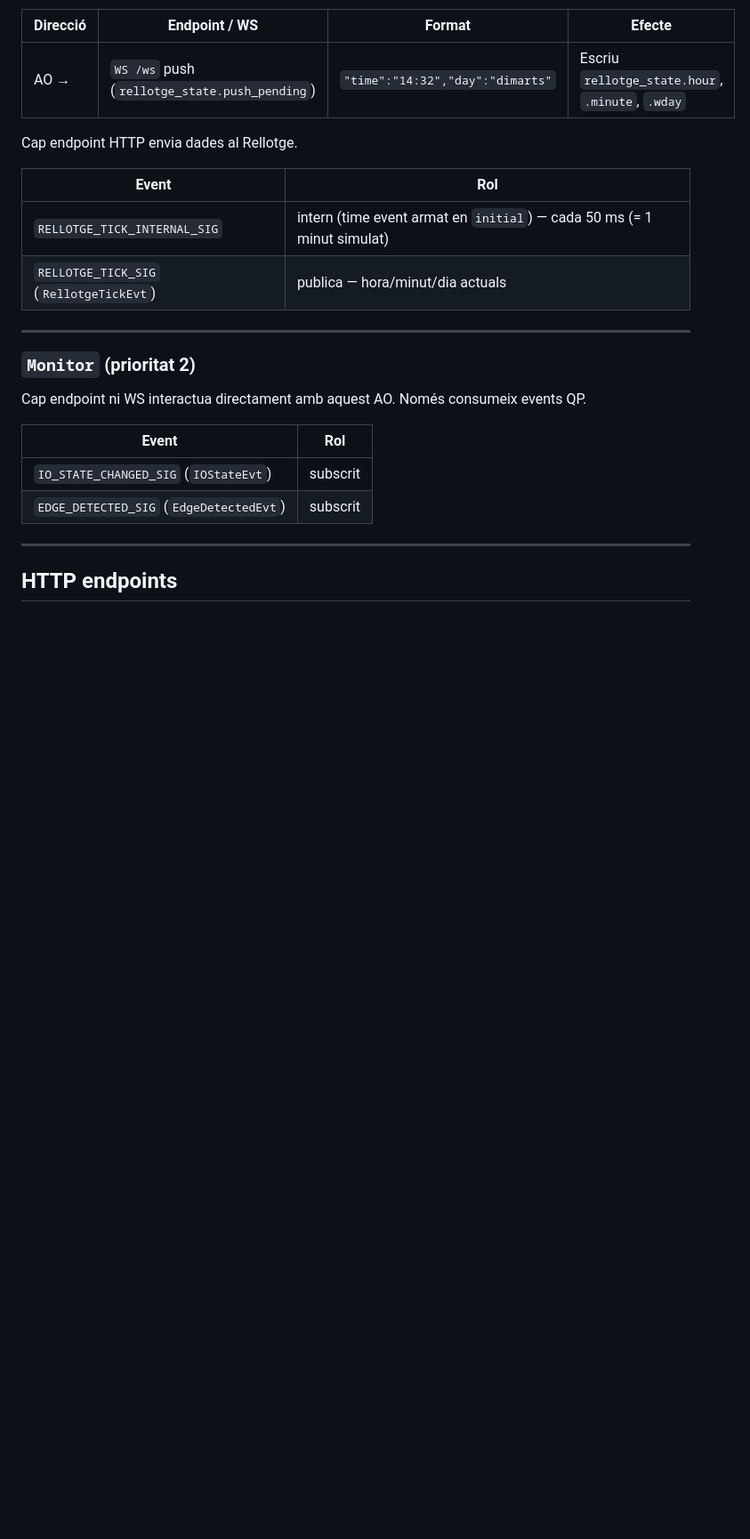
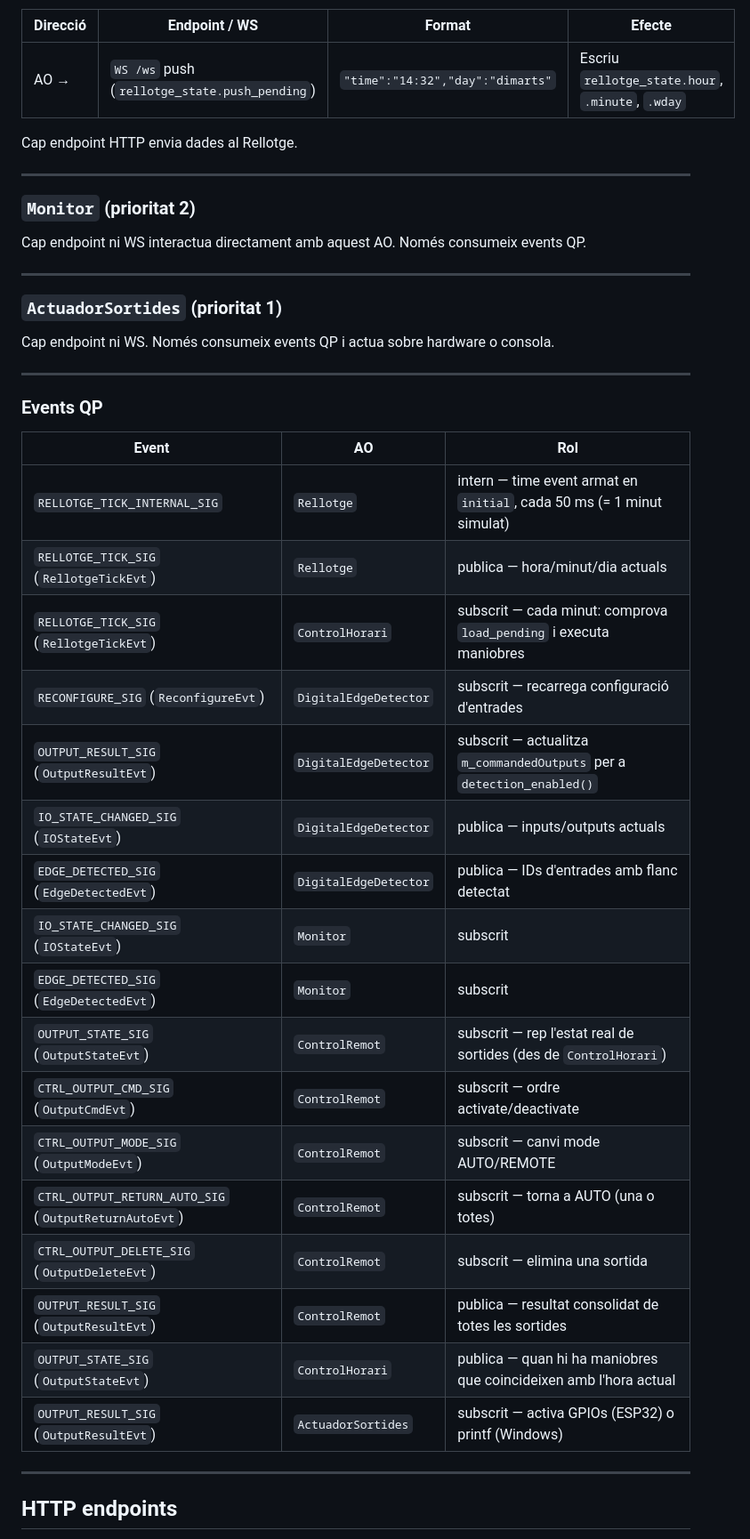
Before and after one commit to peperono/UnitatControlEnllumenatMultiplataforma, a Markdown page: CLAUDE.md, the part around one of its changes. Shown at 89% size. Rendered like a GitHub page; blank space fills up the shorter version.

Commit message:
Consolida taules Event/Rol en una única taula a Active Objects
Co-Authored-By: Claude Sonnet 4.6 <noreply@anthropic.com>

```diff
--- a/CLAUDE.md
+++ b/CLAUDE.md
@@ -214,21 +193,41 @@ Valors vàlids de `action`: `activate`, `deactivate`, `set_remote`, `set_auto`,
 
 Cap endpoint HTTP envia dades al Rellotge.
 
-| Event | Rol |
-|-------|-----|
-| `RELLOTGE_TICK_INTERNAL_SIG` | intern (time event armat en `initial`) — cada 50 ms (= 1 minut simulat) |
-| `RELLOTGE_TICK_SIG` (`RellotgeTickEvt`) | publica — hora/minut/dia actuals |
-
 ---
 
 ### `Monitor` (prioritat 2)
 
 Cap endpoint ni WS interactua directament amb aquest AO. Només consumeix events QP.
 
-| Event | Rol |
-|-------|-----|
-| `IO_STATE_CHANGED_SIG` (`IOStateEvt`) | subscrit |
-| `EDGE_DETECTED_SIG` (`EdgeDetectedEvt`) | subscrit |
+---
+
+### `ActuadorSortides` (prioritat 1)
+
+Cap endpoint ni WS. Només consumeix events QP i actua sobre hardware o consola.
+
+---
+
+### Events QP
+
+| Event | AO | Rol |
+|-------|----|-----|
+| `RELLOTGE_TICK_INTERNAL_SIG` | `Rellotge` | intern — time event armat en `initial`, cada 50 ms (= 1 minut simulat) |
+| `RELLOTGE_TICK_SIG` (`RellotgeTickEvt`) | `Rellotge` | publica — hora/minut/dia actuals |
+| `RELLOTGE_TICK_SIG` (`RellotgeTickEvt`) | `ControlHorari` | subscrit — cada minut: comprova `load_pending` i executa maniobres |
+| `RECONFIGURE_SIG` (`ReconfigureEvt`) | `DigitalEdgeDetector` | subscrit — recarrega configuració d'entrades |
+| `OUTPUT_RESULT_SIG` (`OutputResultEvt`) | `DigitalEdgeDetector` | subscrit — actualitza `m_commandedOutputs` per a `detection_enabled()` |
+| `IO_STATE_CHANGED_SIG` (`IOStateEvt`) | `DigitalEdgeDetector` | publica — inputs/outputs actuals |
+| `EDGE_DETECTED_SIG` (`EdgeDetectedEvt`) | `DigitalEdgeDetector` | publica — IDs d'entrades amb flanc detectat |
+| `IO_STATE_CHANGED_SIG` (`IOStateEvt`) | `Monitor` | subscrit |
+| `EDGE_DETECTED_SIG` (`EdgeDetectedEvt`) | `Monitor` | subscrit |
+| `OUTPUT_STATE_SIG` (`OutputStateEvt`) | `ControlRemot` | subscrit — rep l'estat real de sortides (des de `ControlHorari`) |
+| `CTRL_OUTPUT_CMD_SIG` (`OutputCmdEvt`) | `ControlRemot` | subscrit — ordre activate/deactivate |
+| `CTRL_OUTPUT_MODE_SIG` (`OutputModeEvt`) | `ControlRemot` | subscrit — canvi mode AUTO/REMOTE |
+| `CTRL_OUTPUT_RETURN_AUTO_SIG` (`OutputReturnAutoEvt`) | `ControlRemot` | subscrit — torna a AUTO (una o totes) |
+| `CTRL_OUTPUT_DELETE_SIG` (`OutputDeleteEvt`) | `ControlRemot` | subscrit — elimina una sortida |
+| `OUTPUT_RESULT_SIG` (`OutputResultEvt`) | `ControlRemot` | publica — resultat consolidat de totes les sortides |
+| `OUTPUT_STATE_SIG` (`OutputStateEvt`) | `ControlHorari` | publica — quan hi ha maniobres que coincideixen amb l'hora actual |
+| `OUTPUT_RESULT_SIG` (`OutputResultEvt`) | `ActuadorSortides` | subscrit — activa GPIOs (ESP32) o printf (Windows) |
 
 ---
 
```
Also changed, not shown: other parts of CLAUDE.md (+4 -25 lines).
